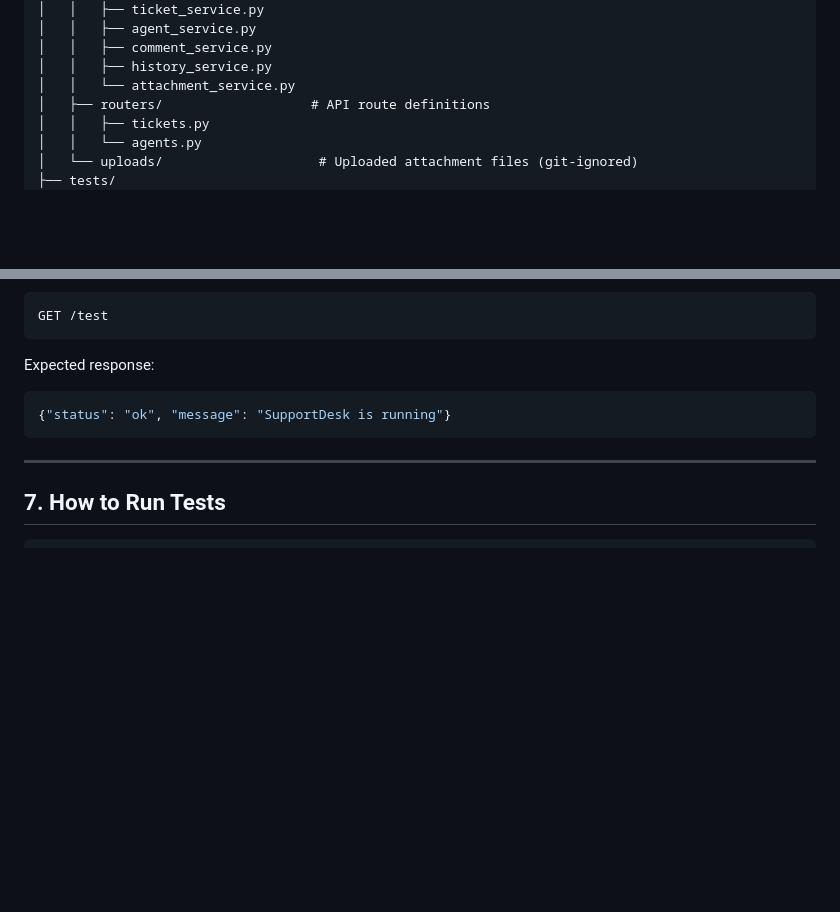
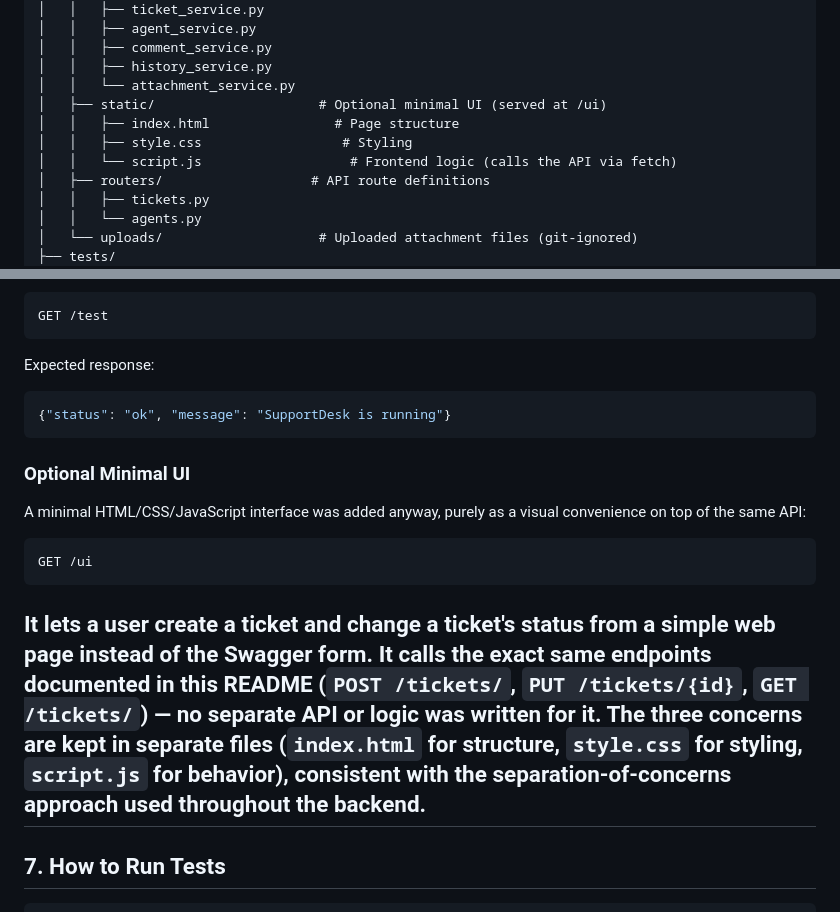
Before and after one commit to MonaMobeen/supportdesk-python, a Markdown page: README.md, 2 parts joined by grey strips. GitHub-like rendering; blank space fills up the shorter version.

Commit message:
docs: document optional /ui frontend in README (feature list, structure, usage)

````diff
--- a/README.md
+++ b/README.md
@@ -59,6 +59,10 @@ supportdesk/
 │   │   ├── comment_service.py
 │   │   ├── history_service.py
 │   │   └── attachment_service.py
+│   ├── static/                     # Optional minimal UI (served at /ui)
+│   │   ├── index.html                # Page structure
+│   │   ├── style.css                  # Styling
+│   │   └── script.js                   # Frontend logic (calls the API via fetch)
 │   ├── routers/                   # API route definitions
 │   │   ├── tickets.py
 │   │   └── agents.py
@@ -170,6 +174,15 @@ Expected response:
 {"status": "ok", "message": "SupportDesk is running"}
 ```
 
+### Optional Minimal UI
+
+ A minimal HTML/CSS/JavaScript interface was added anyway, purely as a visual convenience on top of the same API:
+
+```
+GET /ui
+```
+
+It lets a user create a ticket and change a ticket's status from a simple web page instead of the Swagger form. It calls the exact same endpoints documented in this README (`POST /tickets/`, `PUT /tickets/{id}`, `GET /tickets/`) — no separate API or logic was written for it. The three concerns are kept in separate files (`index.html` for structure, `style.css` for styling, `script.js` for behavior), consistent with the separation-of-concerns approach used throughout the backend.
 ---
 
 ## 7. How to Run Tests
````
